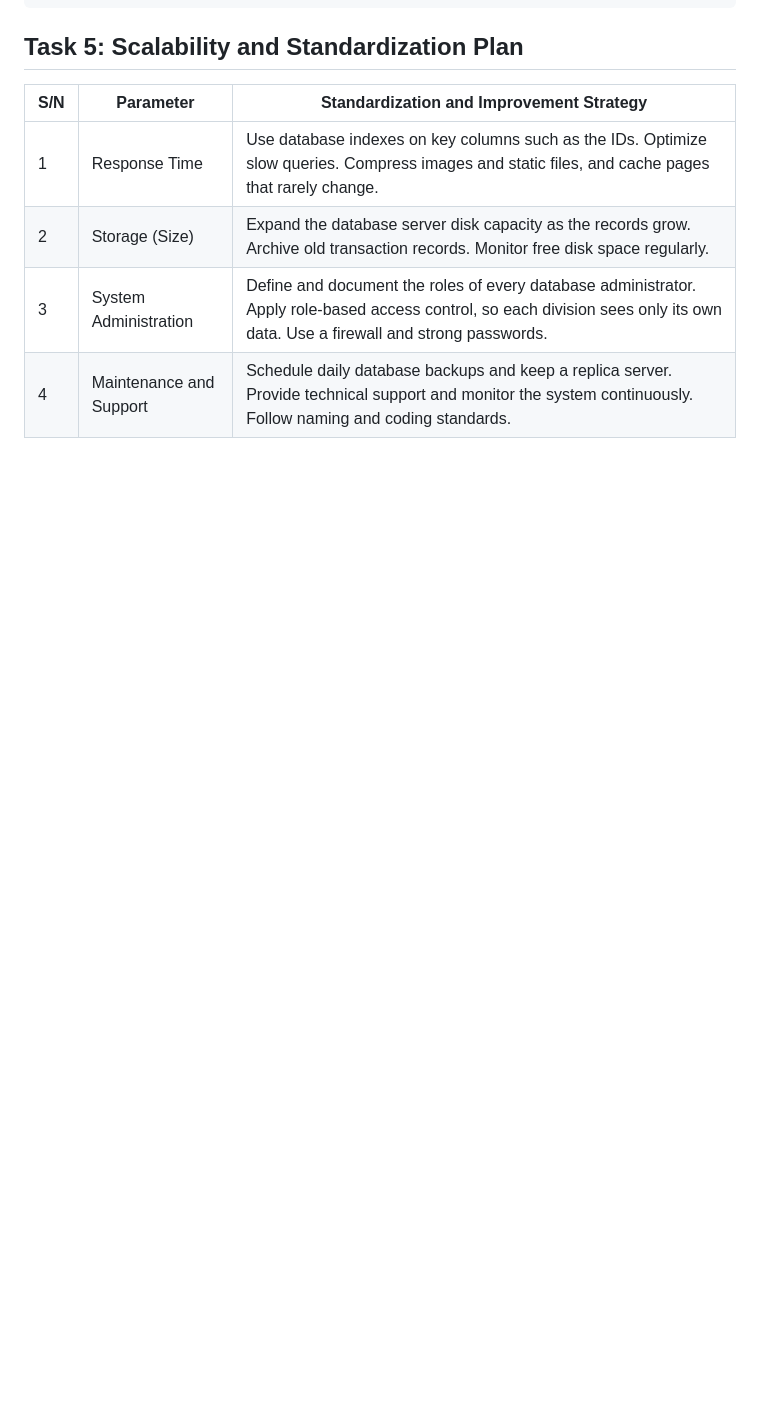
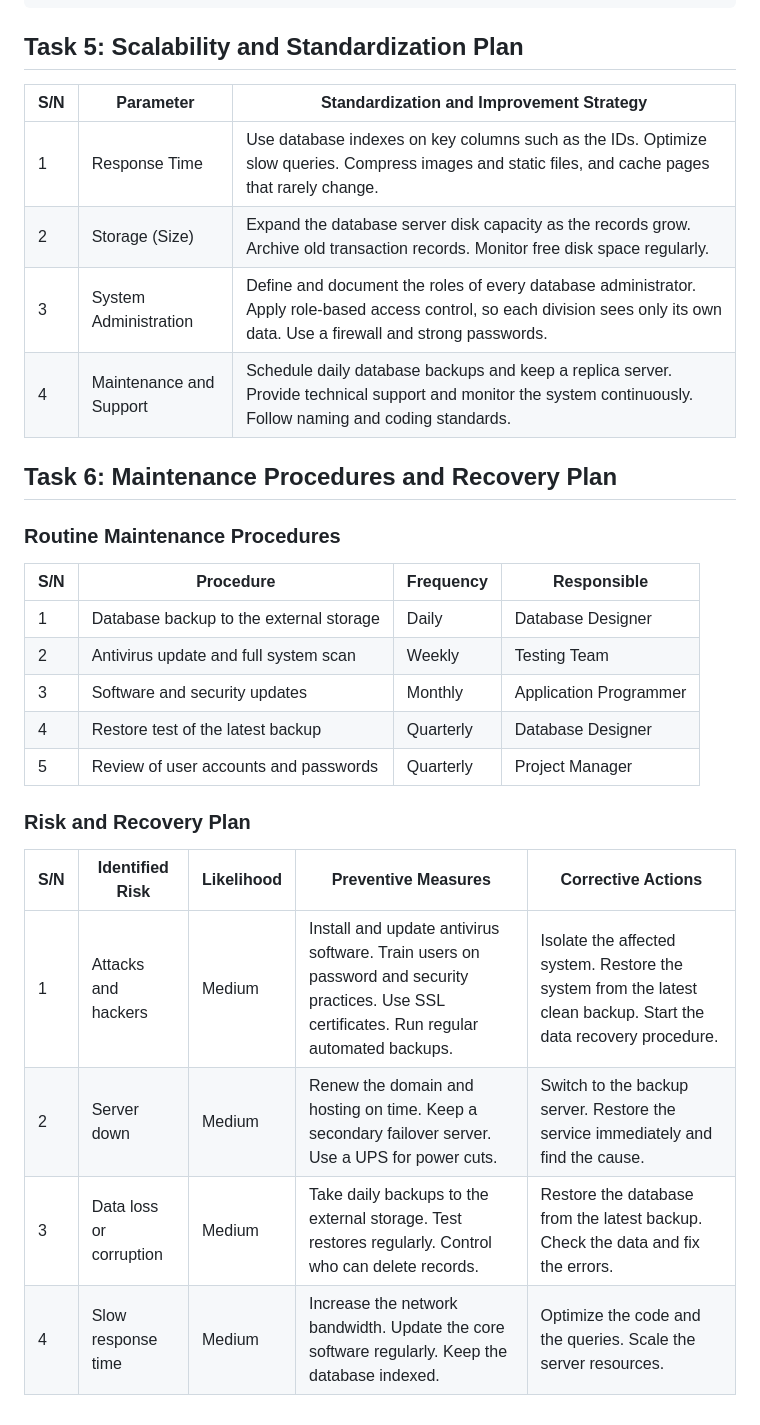
Before and after one commit to mohammedabdella027/my-learning-journey, a Markdown page: 03-mtech-coc-practice/project-1-documents/README.md, the part around the change. GitHub-like rendering; blank space fills up the shorter version.

Commit message:
docs(coc): add Project 1 Task 6 maintenance procedures and recovery plan

```diff
--- a/03-mtech-coc-practice/project-1-documents/README.md
+++ b/03-mtech-coc-practice/project-1-documents/README.md
@@ -128,3 +128,24 @@ The database connects the four divisions through primary keys (PK) and foreign k
 | 2 | Storage (Size) | Expand the database server disk capacity as the records grow. Archive old transaction records. Monitor free disk space regularly. |
 | 3 | System Administration | Define and document the roles of every database administrator. Apply role-based access control, so each division sees only its own data. Use a firewall and strong passwords. |
 | 4 | Maintenance and Support | Schedule daily database backups and keep a replica server. Provide technical support and monitor the system continuously. Follow naming and coding standards. |
+
+## Task 6: Maintenance Procedures and Recovery Plan
+
+### Routine Maintenance Procedures
+
+| S/N | Procedure | Frequency | Responsible |
+|---|---|---|---|
+| 1 | Database backup to the external storage | Daily | Database Designer |
+| 2 | Antivirus update and full system scan | Weekly | Testing Team |
+| 3 | Software and security updates | Monthly | Application Programmer |
+| 4 | Restore test of the latest backup | Quarterly | Database Designer |
+| 5 | Review of user accounts and passwords | Quarterly | Project Manager |
+
+### Risk and Recovery Plan
+
+| S/N | Identified Risk | Likelihood | Preventive Measures | Corrective Actions |
+|---|---|---|---|---|
+| 1 | Attacks and hackers | Medium | Install and update antivirus software. Train users on password and security practices. Use SSL certificates. Run regular automated backups. | Isolate the affected system. Restore the system from the latest clean backup. Start the data recovery procedure. |
+| 2 | Server down | Medium | Renew the domain and hosting on time. Keep a secondary failover server. Use a UPS for power cuts. | Switch to the backup server. Restore the service immediately and find the cause. |
+| 3 | Data loss or corruption | Medium | Take daily backups to the external storage. Test restores regularly. Control who can delete records. | Restore the database from the latest backup. Check the data and fix the errors. |
+| 4 | Slow response time | Medium | Increase the network bandwidth. Update the core software regularly. Keep the database indexed. | Optimize the code and the queries. Scale the server resources. |
```
